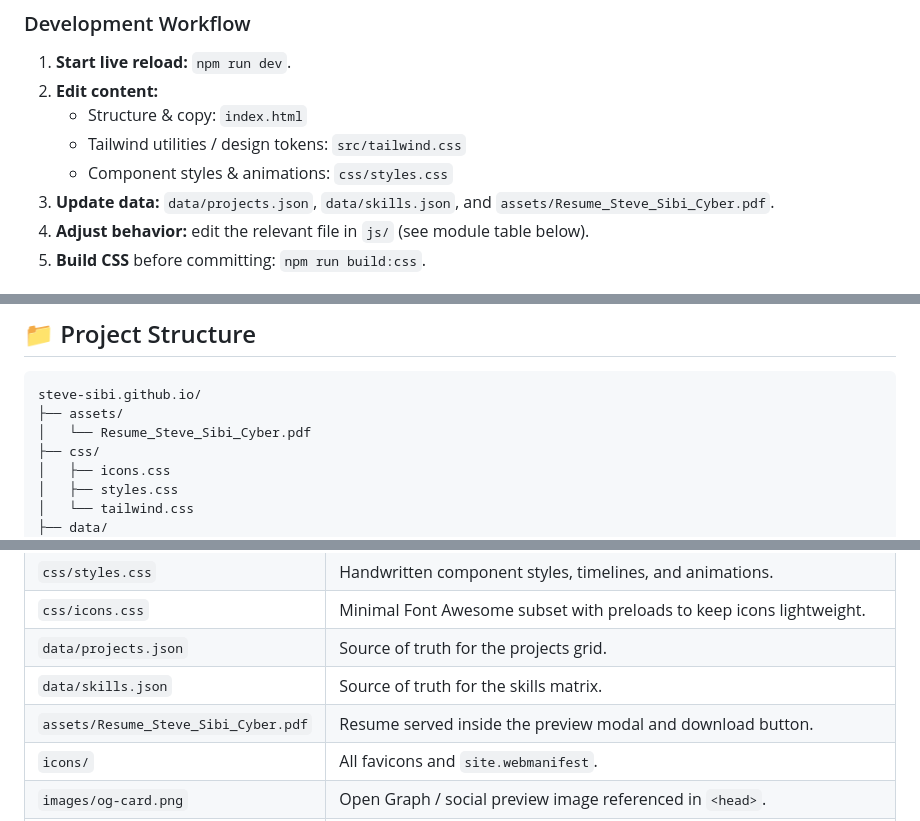
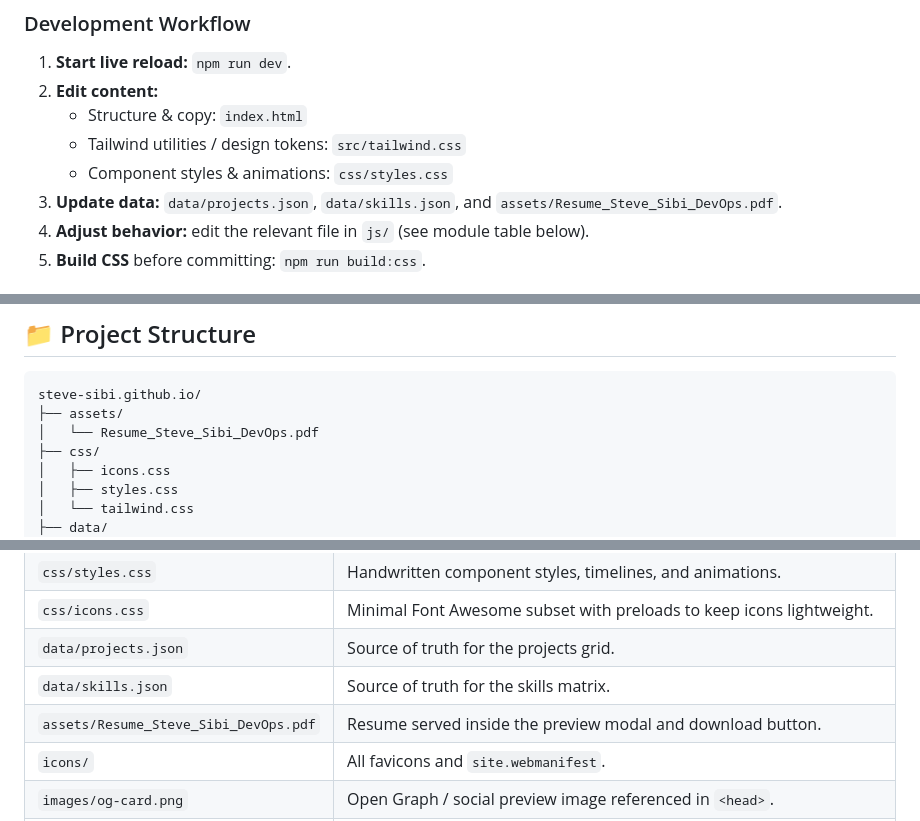
Before and after one commit to steve-sibi/steve-sibi.github.io, a Markdown page: README.md, 3 parts joined by grey strips. GitHub-like rendering.

````diff
--- a/README.md
+++ b/README.md
@@ -104,7 +104,7 @@ npm run dev
    - Structure & copy: `index.html`
    - Tailwind utilities / design tokens: `src/tailwind.css`
    - Component styles & animations: `css/styles.css`
-3. **Update data:** `data/projects.json`, `data/skills.json`, and `assets/Resume_Steve_Sibi_Cyber.pdf`.
+3. **Update data:** `data/projects.json`, `data/skills.json`, and `assets/Resume_Steve_Sibi_DevOps.pdf`.
 4. **Adjust behavior:** edit the relevant file in `js/` (see module table below).
 5. **Build CSS** before committing: `npm run build:css`.
 
@@ -175,7 +175,7 @@ GitHub Pages will redeploy automatically after every push.
 ```
 steve-sibi.github.io/
 ├── assets/
-│   └── Resume_Steve_Sibi_Cyber.pdf
+│   └── Resume_Steve_Sibi_DevOps.pdf
 ├── css/
 │   ├── icons.css
 │   ├── styles.css
@@ -229,7 +229,7 @@ steve-sibi.github.io/
 | `css/icons.css` | Minimal Font Awesome subset with preloads to keep icons lightweight. |
 | `data/projects.json` | Source of truth for the projects grid. |
 | `data/skills.json` | Source of truth for the skills matrix. |
-| `assets/Resume_Steve_Sibi_Cyber.pdf` | Resume served inside the preview modal and download button. |
+| `assets/Resume_Steve_Sibi_DevOps.pdf` | Resume served inside the preview modal and download button. |
 | `icons/` | All favicons and `site.webmanifest`. |
 | `images/og-card.png` | Open Graph / social preview image referenced in `<head>`. |
 | `images/cert-logos/` | Certification logos used in the cards and progress tiles. |
````
Also changed, not shown: other parts of README.md (+6 -6 lines).
